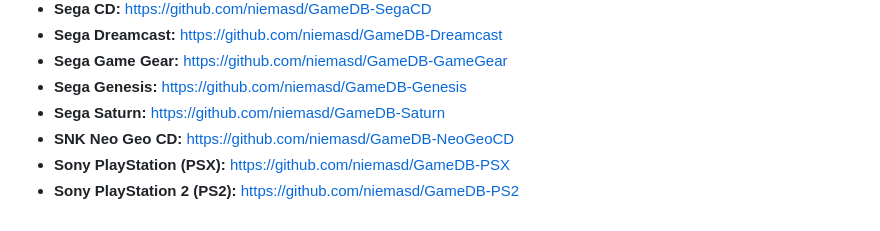
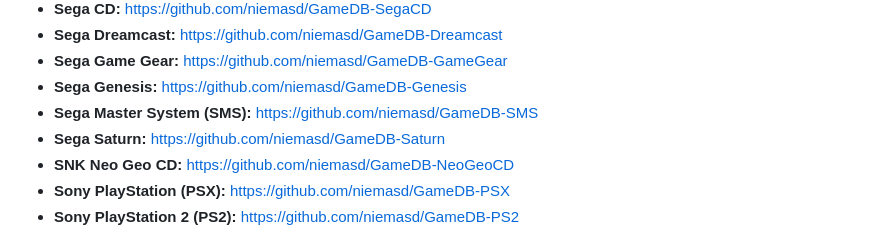
Before and after one commit to niemasd/GameDB, a Markdown page: README.md, the part around the change. Drawn GitHub-style.

```diff
--- a/README.md
+++ b/README.md
@@ -30,6 +30,7 @@ Niema's databases for games from various consoles. These repositories are not in
 * **Sega Dreamcast:** https://github.com/niemasd/GameDB-Dreamcast
 * **Sega Game Gear:** https://github.com/niemasd/GameDB-GameGear
 * **Sega Genesis:** https://github.com/niemasd/GameDB-Genesis
+* **Sega Master System (SMS):** https://github.com/niemasd/GameDB-SMS
 * **Sega Saturn:** https://github.com/niemasd/GameDB-Saturn
 * **SNK Neo Geo CD:** https://github.com/niemasd/GameDB-NeoGeoCD
 * **Sony PlayStation (PSX):** https://github.com/niemasd/GameDB-PSX
```
